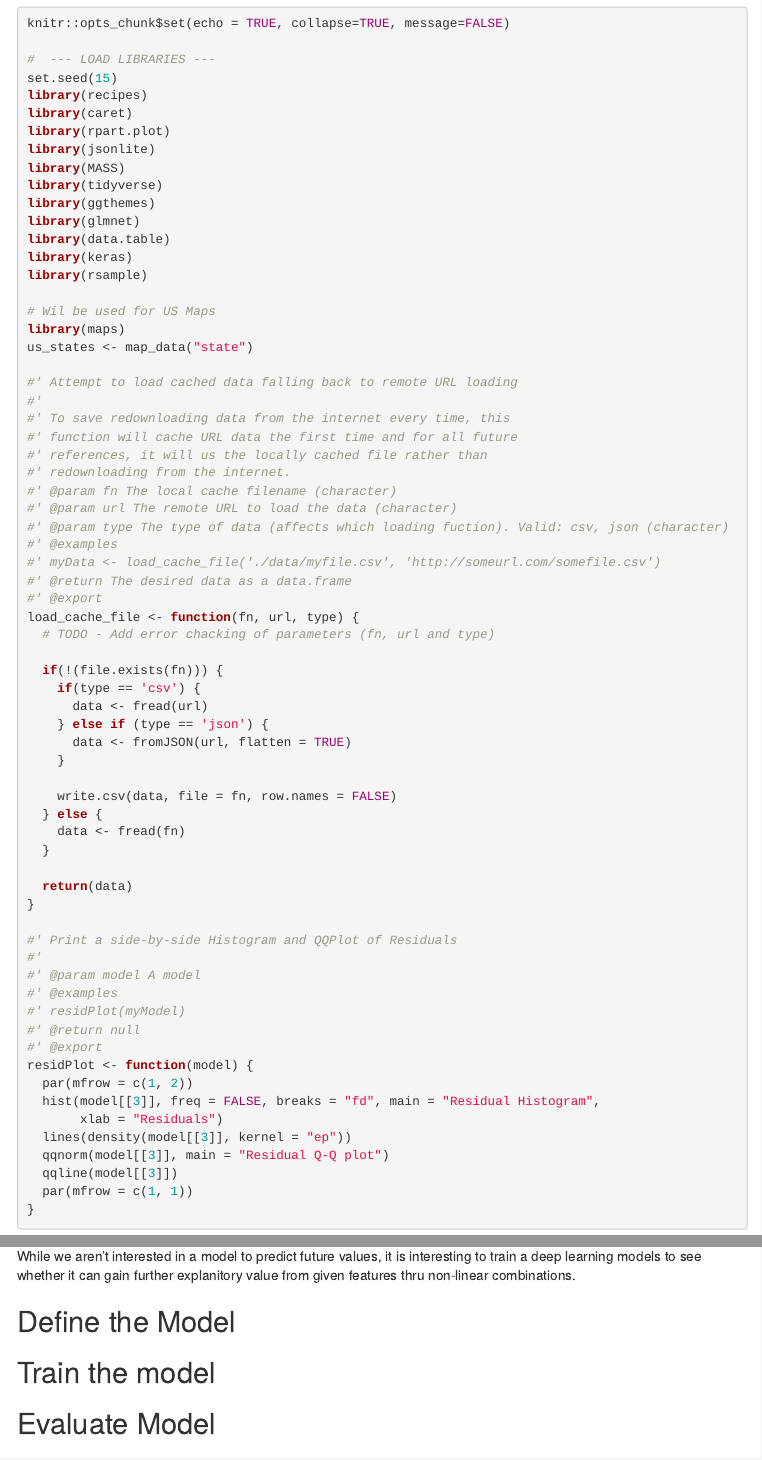
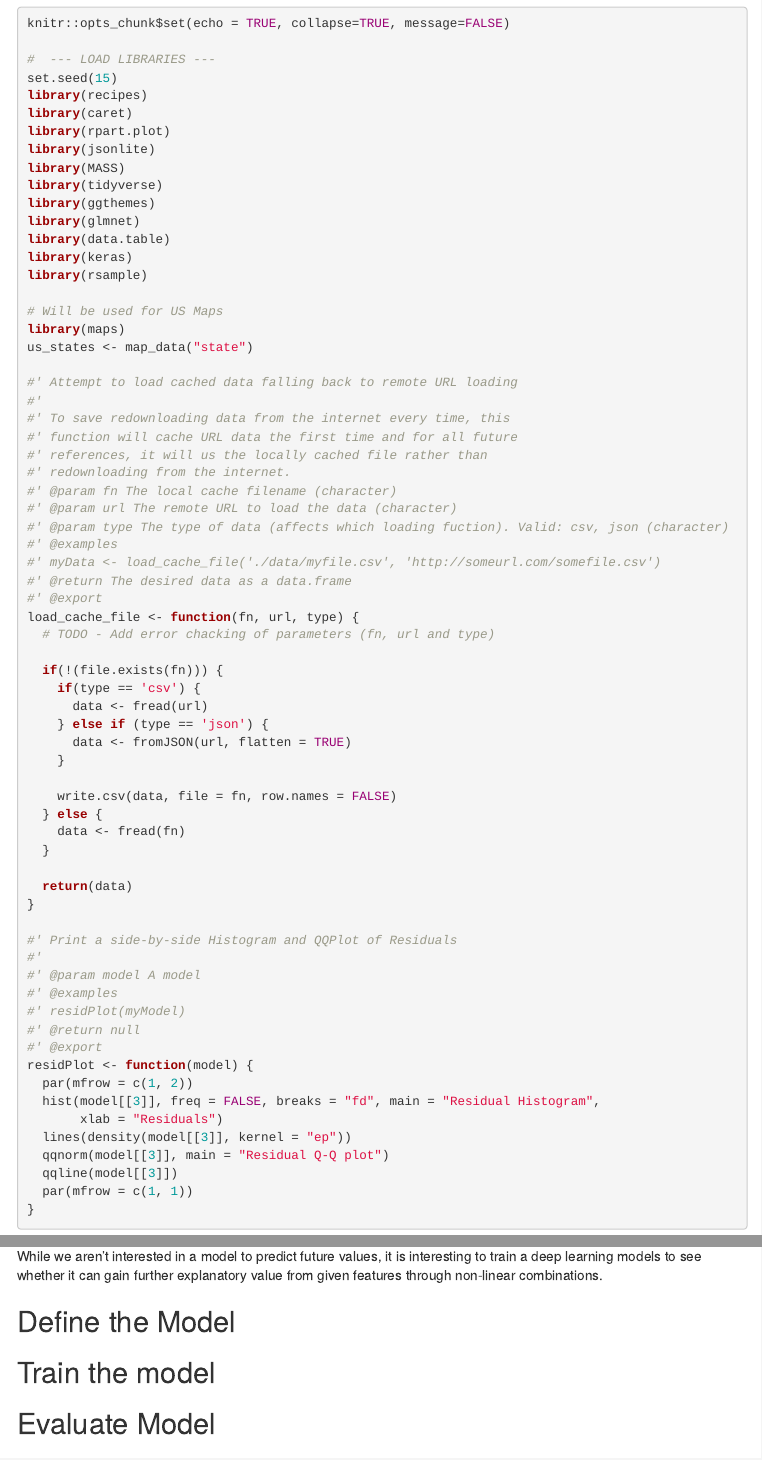
Before and after one commit to djlofland/DATA607_FinalProject, an R Markdown document (DT607_TeamADMJ_Final_Project.Rmd): the page in a window 1100 px wide, from 100 px down, and a second part further down, joined at a grey line. Rendered offline with R 4.5, knitr and Pandoc, with nearby package versions; some code elsewhere in the file could not run offline; menus at the side of the page are left out.

Commit message:
Spelling

````diff
--- a/DT607_TeamADMJ_Final_Project.Rmd
+++ b/DT607_TeamADMJ_Final_Project.Rmd
@@ -26,7 +26,7 @@ library(data.table)
 library(keras)
 library(rsample)
 
-# Wil be used for US Maps
+# Will be used for US Maps
 library(maps)
 us_states <- map_data("state")
 
@@ -668,8 +668,8 @@ but close enough for adding confidence.
 ## Deep Learning Model
 
 While we aren't interested in a model to predict future values, it is interesting to
-train a deep learning models to see whether it can gain further explanitory
-value from given features thru non-linear combinations.
+train a deep learning models to see whether it can gain further explanatory
+value from given features through non-linear combinations.
 
 ```{r, eval=FALSE, echo=FALSE}
 # Add a column with mean Division DeathRate
````
Also changed, not shown: DT607_TeamADMJ_Final_Project.Rmd (2 more changed lines).
